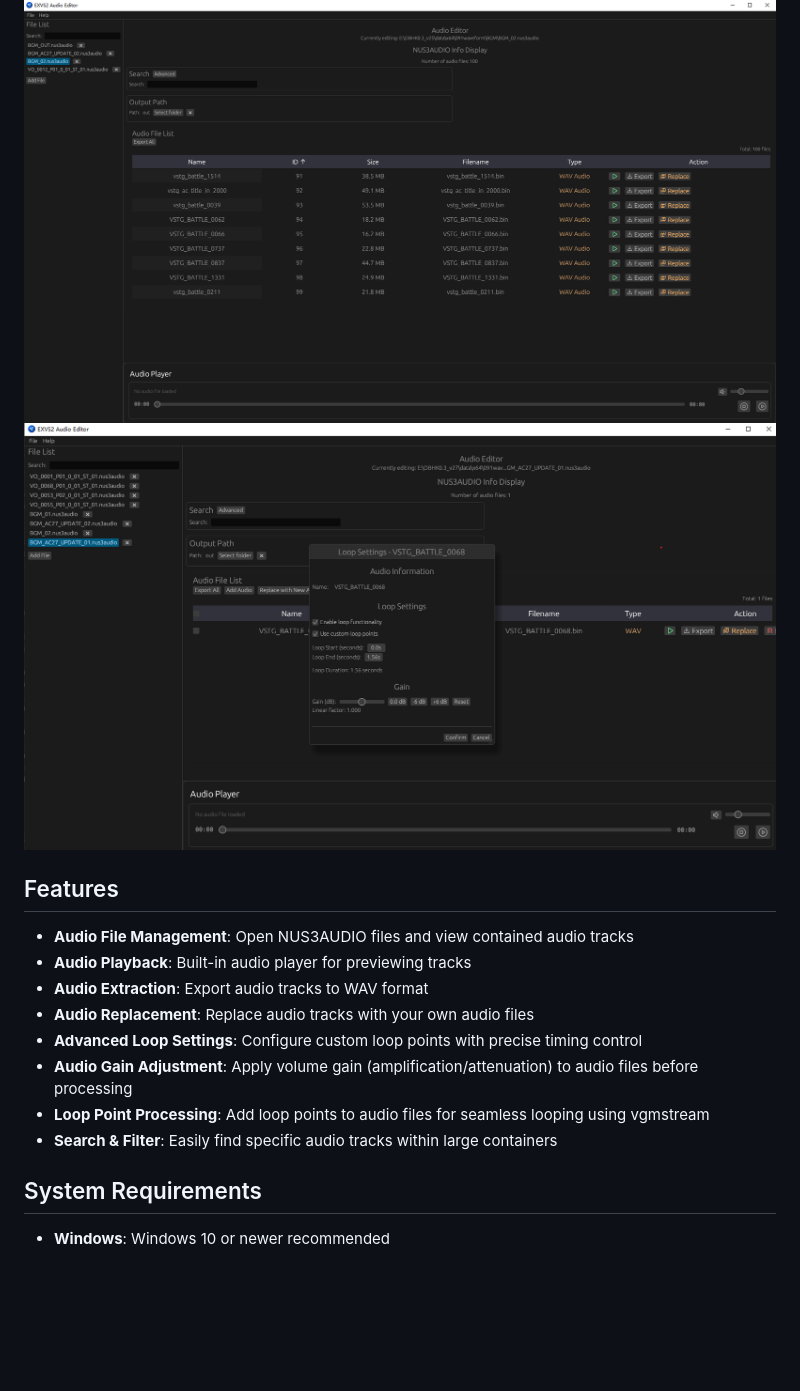
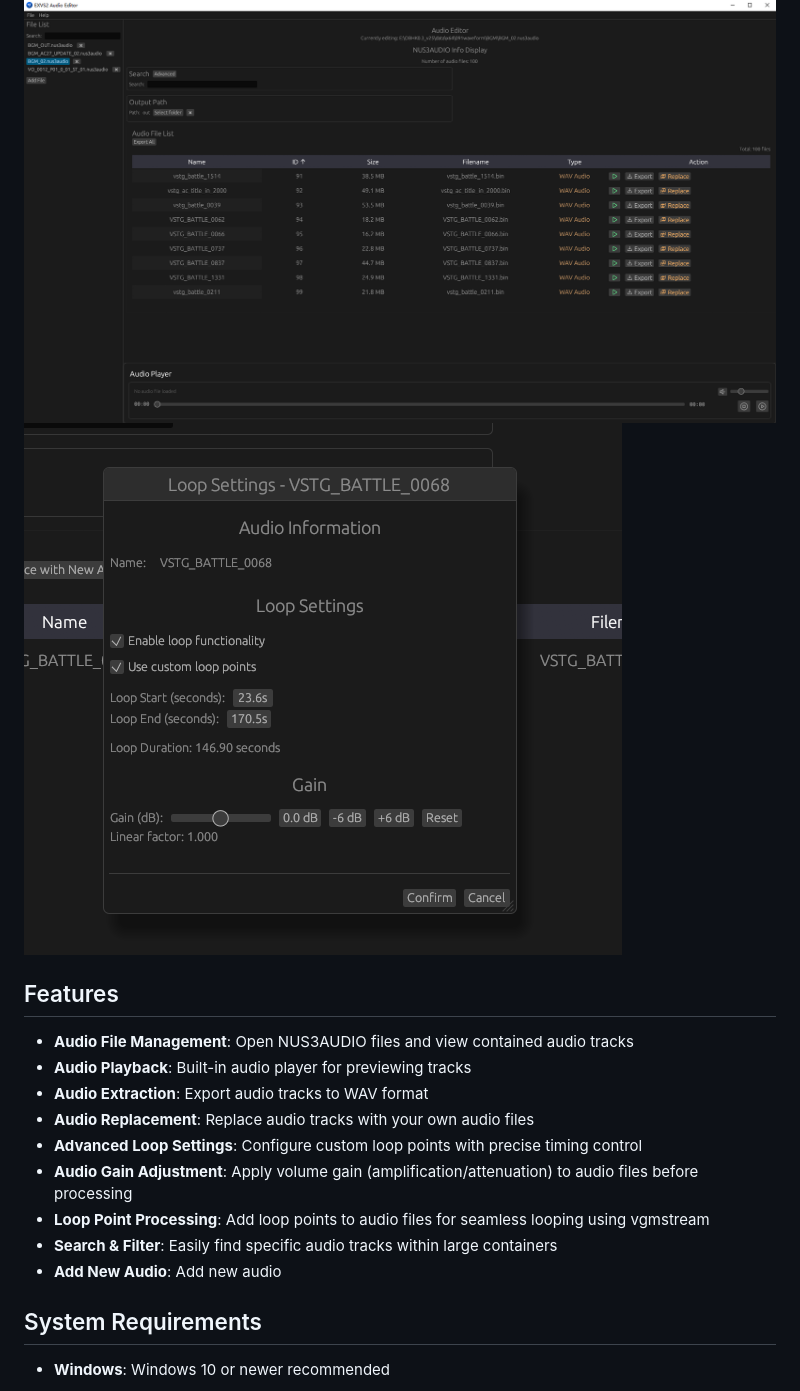
Before and after one commit to kjjkjjzyayufqza/EXVS2-Audio-Editor, a Markdown page: README.md, the part around the change. Drawn GitHub-style; pictures changed too: git_images/loop_setting.png; blank space fills up the shorter version.

Commit message:
feat

```diff
--- a/README.md
+++ b/README.md
@@ -21,6 +21,7 @@ EXVS2 Audio Editor is a tool designed to help you work with NUS3AUDIO format aud
 - **Audio Gain Adjustment**: Apply volume gain (amplification/attenuation) to audio files before processing
 - **Loop Point Processing**: Add loop points to audio files for seamless looping using vgmstream
 - **Search & Filter**: Easily find specific audio tracks within large containers
+- **Add New Audio**: Add new audio
 
 ## System Requirements
 
```
